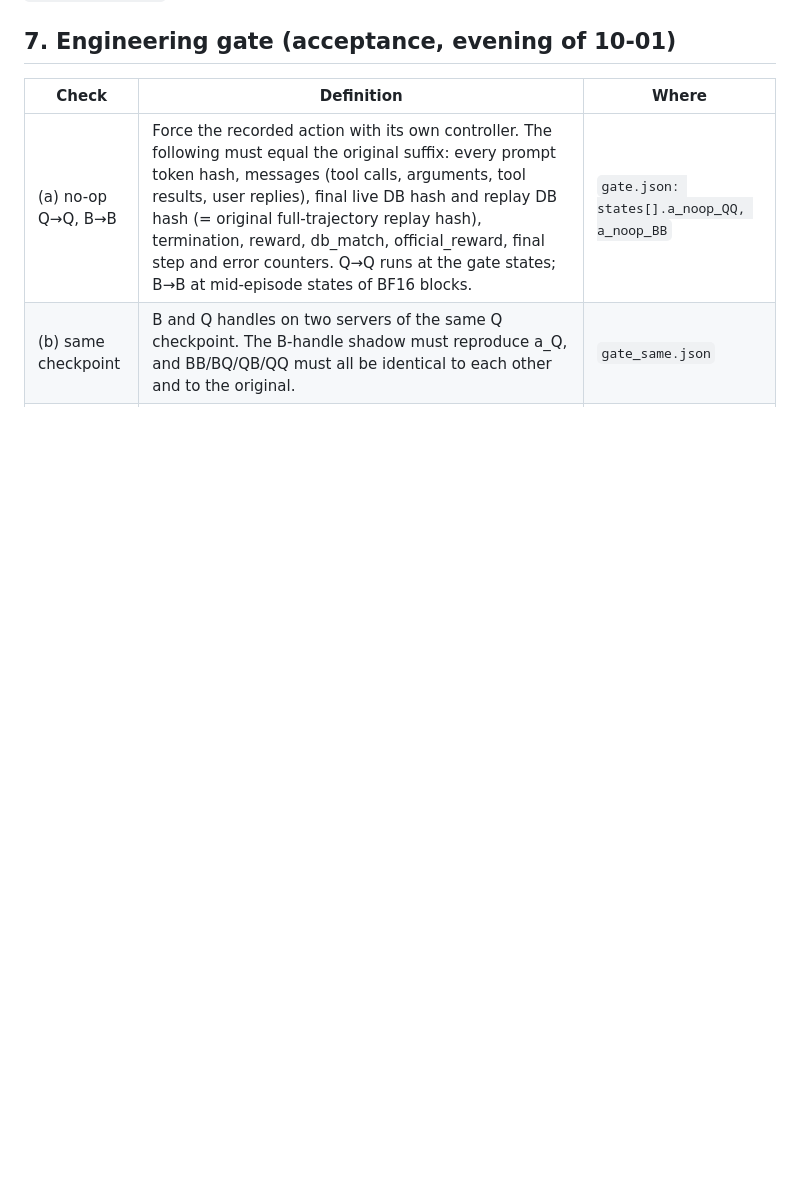
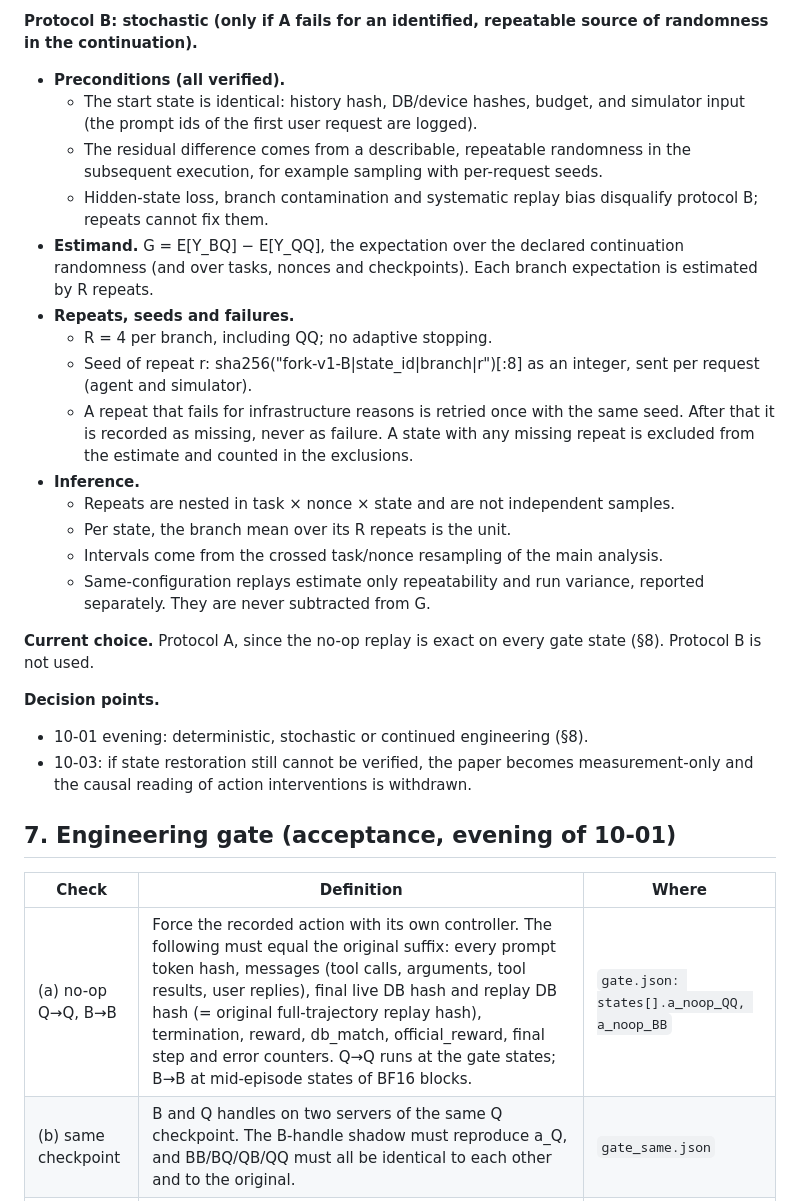
Before and after one commit to W4ng77/cloq, a Markdown page: docs/insights/FORK_PROTOCOL.md, the part around one of its changes. GitHub-like rendering; blank space fills up the shorter version.

```diff
--- a/docs/insights/FORK_PROTOCOL.md
+++ b/docs/insights/FORK_PROTOCOL.md
@@ -168,3 +208,32 @@ is frozen by hash before confirmation. Annotation runs offline on the saved stat
+**Protocol B: stochastic (only if A fails for an identified, repeatable source of randomness in the continuation).**
+- **Preconditions (all verified).**
+  - The start state is identical: history hash, DB/device hashes, budget, and simulator input (the prompt ids of the
+    first user request are logged).
+  - The residual difference comes from a describable, repeatable randomness in the subsequent execution, for example
+    sampling with per-request seeds.
+  - Hidden-state loss, branch contamination and systematic replay bias disqualify protocol B; repeats cannot fix them.
+- **Estimand.** G = E[Y_BQ] − E[Y_QQ], the expectation over the declared continuation randomness (and over tasks, nonces
+  and checkpoints). Each branch expectation is estimated by R repeats.
+- **Repeats, seeds and failures.**
+  - R = 4 per branch, including QQ; no adaptive stopping.
+  - Seed of repeat r: sha256("fork-v1-B|state_id|branch|r")[:8] as an integer, sent per request (agent and simulator).
+  - A repeat that fails for infrastructure reasons is retried once with the same seed. After that it is recorded as
+    missing, never as failure. A state with any missing repeat is excluded from the estimate and counted in the
+    exclusions.
+- **Inference.**
+  - Repeats are nested in task × nonce × state and are not independent samples.
+  - Per state, the branch mean over its R repeats is the unit.
+  - Intervals come from the crossed task/nonce resampling of the main analysis.
+  - Same-configuration replays estimate only repeatability and run variance, reported separately. They are never
+    subtracted from G.
+
+**Current choice.** Protocol A, since the no-op replay is exact on every gate state (§8). Protocol B is not used.
+
+**Decision points.**
+- 10-01 evening: deterministic, stochastic or continued engineering (§8).
+- 10-03: if state restoration still cannot be verified, the paper becomes measurement-only and the causal reading of
+  action interventions is withdrawn.
+
 ## 7. Engineering gate (acceptance, evening of 10-01)
 
 | Check | Definition | Where |
```
Also changed, not shown: other parts of docs/insights/FORK_PROTOCOL.md (+40 -0 lines).
